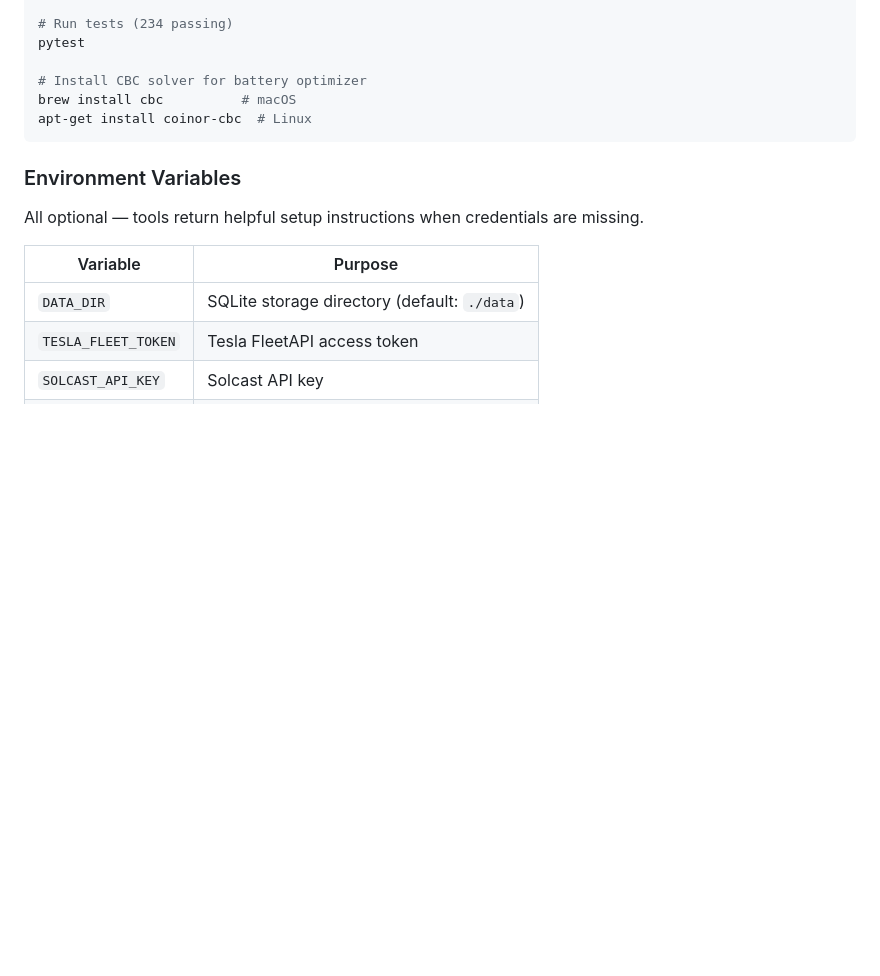
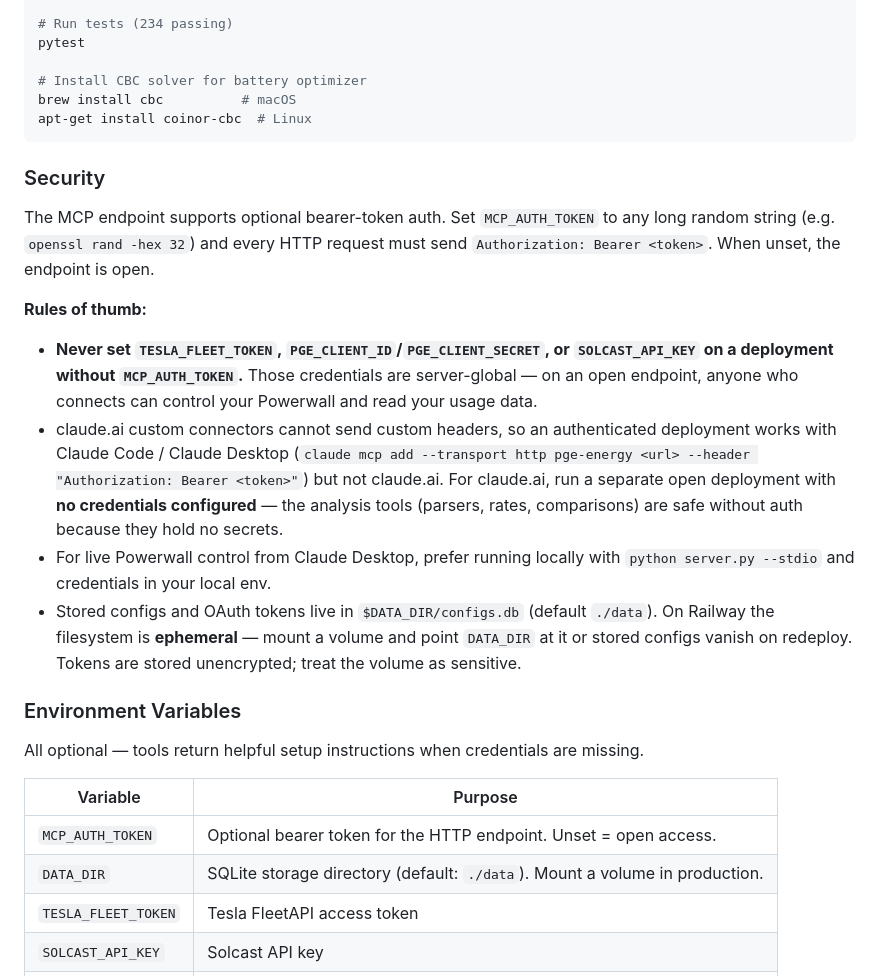
Before and after one commit to paulmm/pge-energy-mcp, a Markdown page: README.md, the part around the change. Rendered like a GitHub page; folded sections open; blank space fills up the shorter version.

Commit message:
Document auth, credential safety, and persistent storage for deployments
Co-Authored-By: Claude Fable 5 <noreply@anthropic.com>

````diff
--- a/README.md
+++ b/README.md
@@ -295,13 +295,41 @@ brew install cbc          # macOS
 apt-get install coinor-cbc  # Linux
 ```
 
+### Security
+
+The MCP endpoint supports optional bearer-token auth. Set `MCP_AUTH_TOKEN`
+to any long random string (e.g. `openssl rand -hex 32`) and every HTTP
+request must send `Authorization: Bearer <token>`. When unset, the endpoint
+is open.
+
+**Rules of thumb:**
+
+- **Never set `TESLA_FLEET_TOKEN`, `PGE_CLIENT_ID`/`PGE_CLIENT_SECRET`, or
+  `SOLCAST_API_KEY` on a deployment without `MCP_AUTH_TOKEN`.** Those
+  credentials are server-global — on an open endpoint, anyone who connects
+  can control your Powerwall and read your usage data.
+- claude.ai custom connectors cannot send custom headers, so an
+  authenticated deployment works with Claude Code / Claude Desktop
+  (`claude mcp add --transport http pge-energy <url> --header
+  "Authorization: Bearer <token>"`) but not claude.ai. For claude.ai, run
+  a separate open deployment with **no credentials configured** — the
+  analysis tools (parsers, rates, comparisons) are safe without auth
+  because they hold no secrets.
+- For live Powerwall control from Claude Desktop, prefer running locally
+  with `python server.py --stdio` and credentials in your local env.
+- Stored configs and OAuth tokens live in `$DATA_DIR/configs.db`
+  (default `./data`). On Railway the filesystem is **ephemeral** — mount a
+  volume and point `DATA_DIR` at it or stored configs vanish on redeploy.
+  Tokens are stored unencrypted; treat the volume as sensitive.
+
 ### Environment Variables
 
 All optional — tools return helpful setup instructions when credentials are missing.
 
 | Variable | Purpose |
 |----------|---------|
-| `DATA_DIR` | SQLite storage directory (default: `./data`) |
+| `MCP_AUTH_TOKEN` | Optional bearer token for the HTTP endpoint. Unset = open access. |
+| `DATA_DIR` | SQLite storage directory (default: `./data`). Mount a volume in production. |
 | `TESLA_FLEET_TOKEN` | Tesla FleetAPI access token |
 | `SOLCAST_API_KEY` | Solcast API key |
 | `PGE_CLIENT_ID` | PG&E Share My Data OAuth client ID |
````
